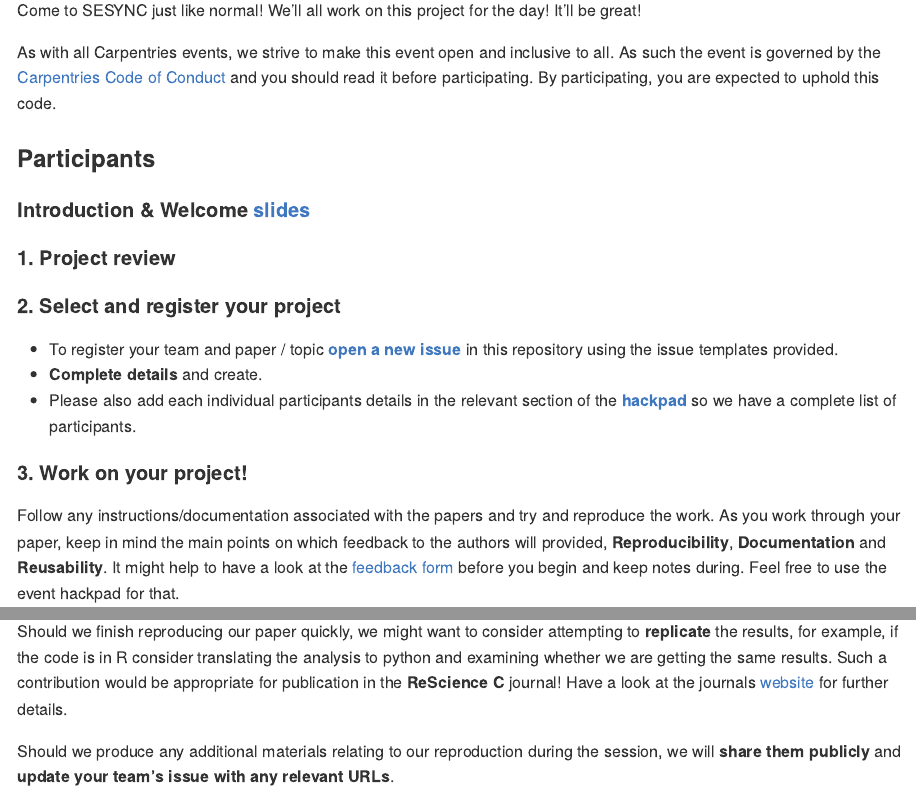
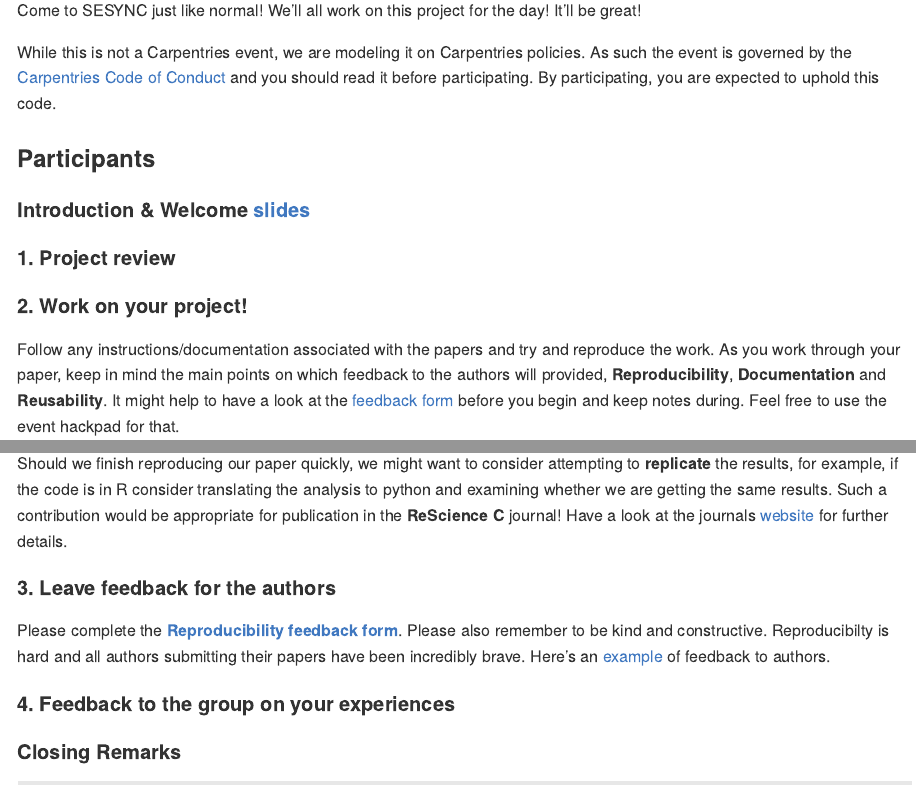
Before and after one commit to SESYNC-ci/reprohack-sesync-Feb-6-2020, an R Markdown document (README.Rmd): the page in a window 1100 px wide, from 1270 px down, and a second part further down, joined at a grey line. The pictures show the output file README.md that the author committed with the source, drawn offline in the style of GitHub.

Commit message:
Update day-of procedure

```diff
--- a/README.Rmd
+++ b/README.Rmd
@@ -93,7 +93,7 @@ Join us at the hack to **dig into exciting science**, learn more about **reprodu
 
 Come to SESYNC just like normal! We'll all work on this project for the day! It'll be great!
 
-As with all Carpentries events, we strive to make this event open and inclusive to all. As such the event is governed by the [Carpentries Code of Conduct](https://docs.carpentries.org/topic_folders/policies/code-of-conduct.html) and you should read it before participating. By participating, you are expected to uphold this code.
+While this is not a Carpentries event, we are modeling it on Carpentries policies. As such the event is governed by the [Carpentries Code of Conduct](https://docs.carpentries.org/topic_folders/policies/code-of-conduct.html) and you should read it before participating. By participating, you are expected to uphold this code.
 
 
 
@@ -103,13 +103,7 @@ As with all Carpentries events, we strive to make this event open and inclusive
 
 #### **1. Project review**
 
-#### **2. Select and register your project**
-
-- To register your team and paper / topic [**open a new issue**](`r paste0(params$reprohack_repo_url, "/issues/new/choose")`) in this repository using the issue templates provided.
-- **Complete details** and create.
-- Please also add each individual participants details in the relevant section of the [**hackpad**](`r params$hackpad_url`) so we have a complete list of participants.
-
-#### **3. Work on your project!**
+#### **2. Work on your project!**
 
 Follow any instructions/documentation associated with the papers and try and reproduce the work. As you work through your paper, keep in mind the main points on which feedback to the authors will provided, **Reproducibility**, **Documentation** and **Reusability**. It might help to have a look at the [feedback form](`r params$feedback_url`) before you begin and keep notes during. Feel free to use the event hackpad for that.
 
@@ -117,14 +111,13 @@ Throughout the day we'll discuss progress and troubleshoot any sticking points.
 
 Should we finish reproducing our paper quickly, we might want to consider attempting to **replicate** the results, for example, if the code is in R consider translating the analysis to python and examining whether we are getting the same results. Such a contribution would be appropriate for publication in the **ReScience C** journal! Have a look at the journals [website](http://rescience.github.io/write/) for further details.
 
-Should we produce any additional materials relating to our reproduction during the session, we will **share them publicly** and **update your team's issue with any relevant URLs**.
 
-#### **4. Leave feedback for the authors**
+#### **3. Leave feedback for the authors**
 
 Please complete the [**Reproducibility feedback form**](`r params$feedback_url`). Please also remember to be kind and constructive. Reproducibilty is hard and all authors submitting their papers have been incredibly brave. Here's an [example](https://github.com/annakrystalli/write-ups/blob/master/assets/OpenCon_ReproHack%20feedback_form.pdf) of feedback to authors.
 
 
-#### **5. Feedback to the group on your experiences**
+#### **4. Feedback to the group on your experiences**
 
 #### **Closing Remarks**
 
```
Also changed, not shown: README.md, README.Rmd (5 more changed lines).
